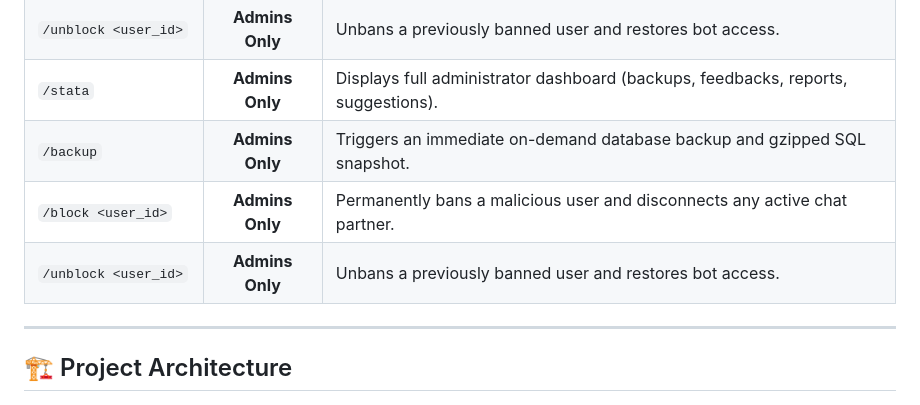
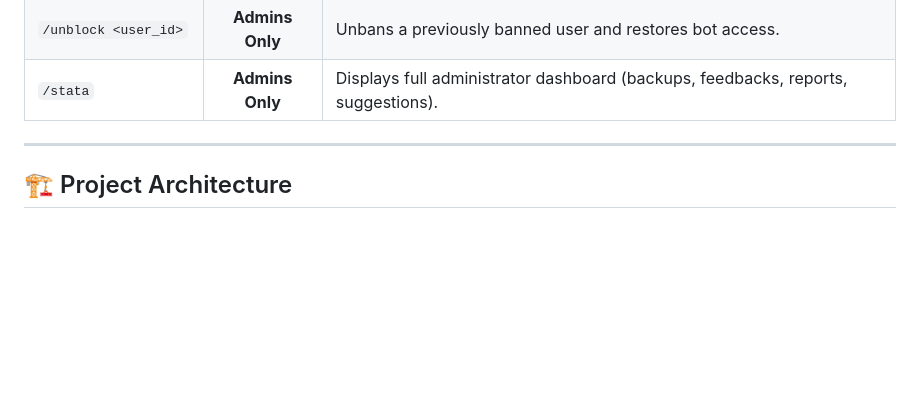
Before and after one commit to GorSargsyan2004/Anonymous-AUA, a Markdown page: README.md, the part around the change. Drawn GitHub-style; blank space fills up the shorter version.

Commit message:
Remove duplicate admin commands from README
Removed duplicate commands from the README.

```diff
--- a/README.md
+++ b/README.md
@@ -243,9 +243,6 @@ To eliminate malicious retaliation, queue manipulation, and griefing (e.g. users
 | `/block <user_id>` | **Admins Only** | Permanently bans a malicious user and disconnects any active chat partner. |
 | `/unblock <user_id>` | **Admins Only** | Unbans a previously banned user and restores bot access. |
 | `/stata` | **Admins Only** | Displays full administrator dashboard (backups, feedbacks, reports, suggestions). |
-| `/backup` | **Admins Only** | Triggers an immediate on-demand database backup and gzipped SQL snapshot. |
-| `/block <user_id>` | **Admins Only** | Permanently bans a malicious user and disconnects any active chat partner. |
-| `/unblock <user_id>` | **Admins Only** | Unbans a previously banned user and restores bot access. |
 
 ---
 
```
